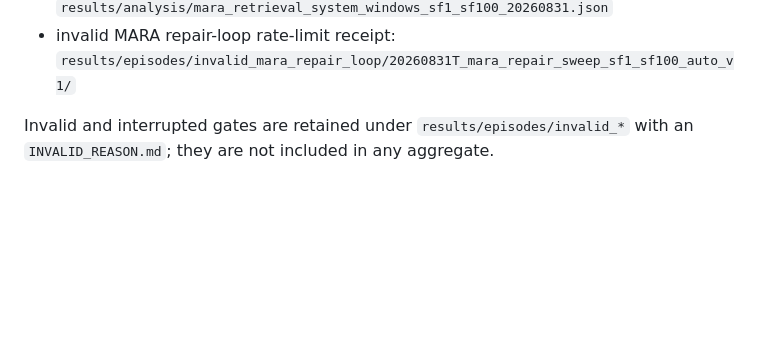
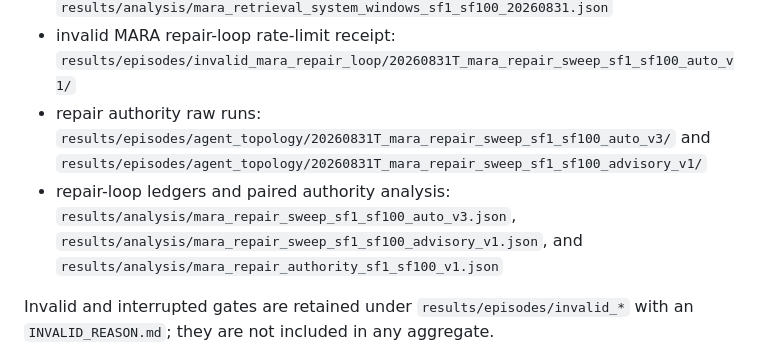
Before and after one commit to tteon/AISummit26, a Markdown page: docs/agent_interface_experiment.md, the part around the change. Drawn GitHub-style; blank space fills up the shorter version.

Commit message:
List paired repair authority artifacts

```diff
--- a/docs/agent_interface_experiment.md
+++ b/docs/agent_interface_experiment.md
@@ -386,6 +386,13 @@ Primary artifacts:
   `results/analysis/mara_retrieval_system_windows_sf1_sf100_20260831.json`
 - invalid MARA repair-loop rate-limit receipt:
   `results/episodes/invalid_mara_repair_loop/20260831T_mara_repair_sweep_sf1_sf100_auto_v1/`
+- repair authority raw runs:
+  `results/episodes/agent_topology/20260831T_mara_repair_sweep_sf1_sf100_auto_v3/` and
+  `results/episodes/agent_topology/20260831T_mara_repair_sweep_sf1_sf100_advisory_v1/`
+- repair-loop ledgers and paired authority analysis:
+  `results/analysis/mara_repair_sweep_sf1_sf100_auto_v3.json`,
+  `results/analysis/mara_repair_sweep_sf1_sf100_advisory_v1.json`, and
+  `results/analysis/mara_repair_authority_sf1_sf100_v1.json`
 
 Invalid and interrupted gates are retained under `results/episodes/invalid_*` with an
 `INVALID_REASON.md`; they are not included in any aggregate.
```
